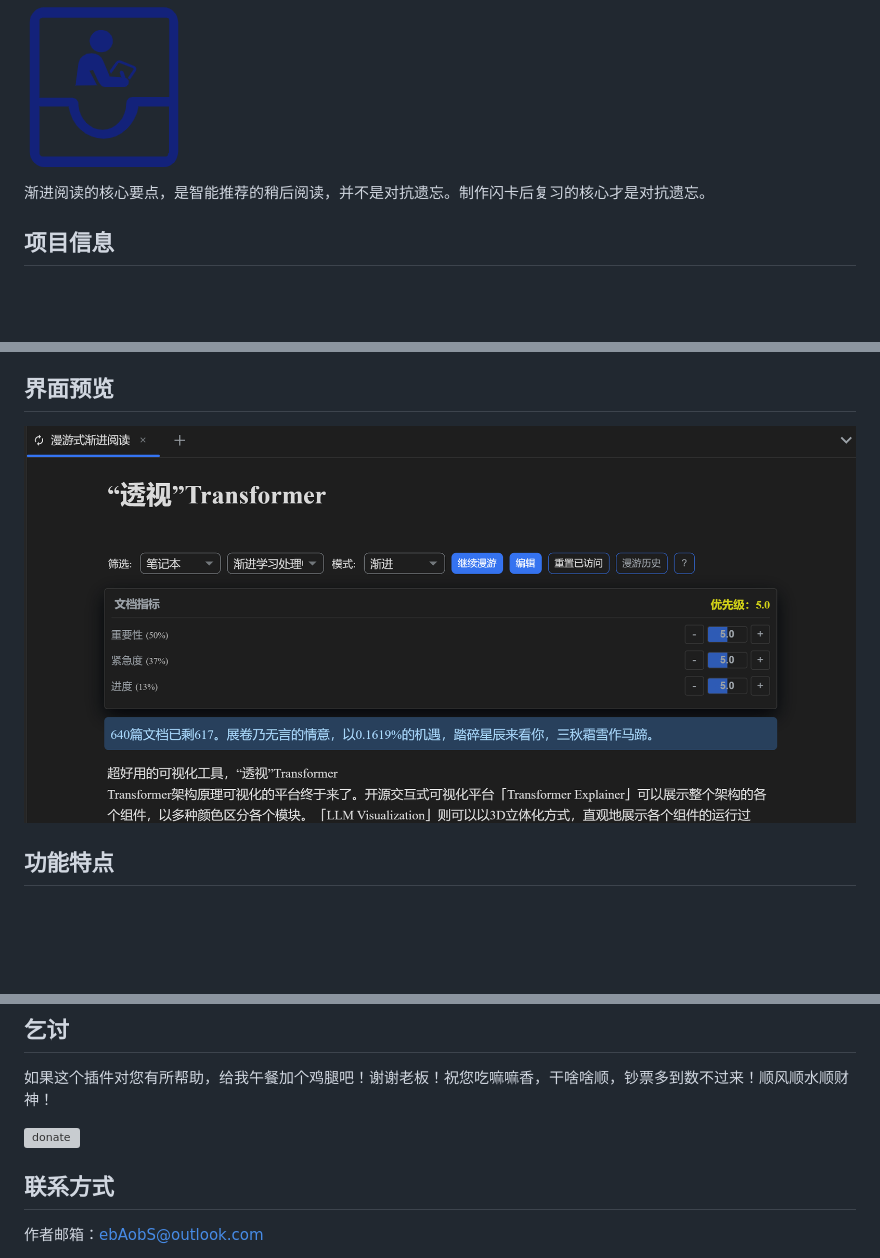
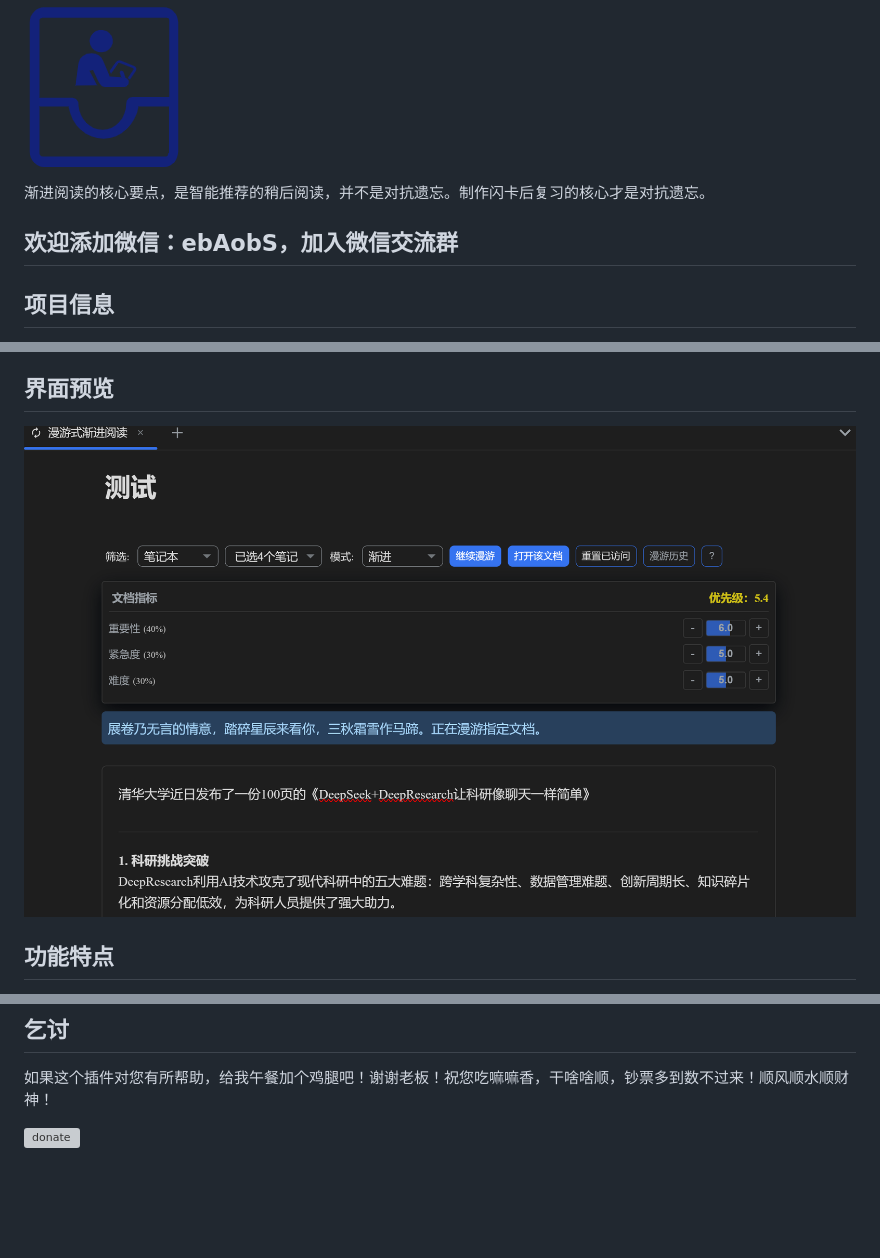
Before and after one commit to zongqir/roaming-mode-incremental-reading, a Markdown page: README_zh_CN.md, 3 parts joined by grey strips. Drawn GitHub-style; pictures changed too: preview.png; blank space fills up the shorter version; grey boxes are pictures that could not be loaded.

Commit message:
feat: 功能更新

```diff
--- a/README_zh_CN.md
+++ b/README_zh_CN.md
@@ -5,6 +5,8 @@
 ![icon.png](./icon.png)
 
 渐进阅读的核心要点，是智能推荐的稍后阅读，并不是对抗遗忘。制作闪卡后复习的核心才是对抗遗忘。
+
+## 欢迎添加微信：ebAobS，加入微信交流群
 
 ## 项目信息
 
@@ -88,7 +90,3 @@
 <div>
 <img src="https://cdn.jsdelivr.net/gh/ebAobS/pics@main/donate.png" alt="donate" style="height:300px;" />
 </div>
-
-## 联系方式
-
-作者邮箱：ebAobS@outlook.com
```
Also changed, not shown: README.md (+2 -0 lines).
